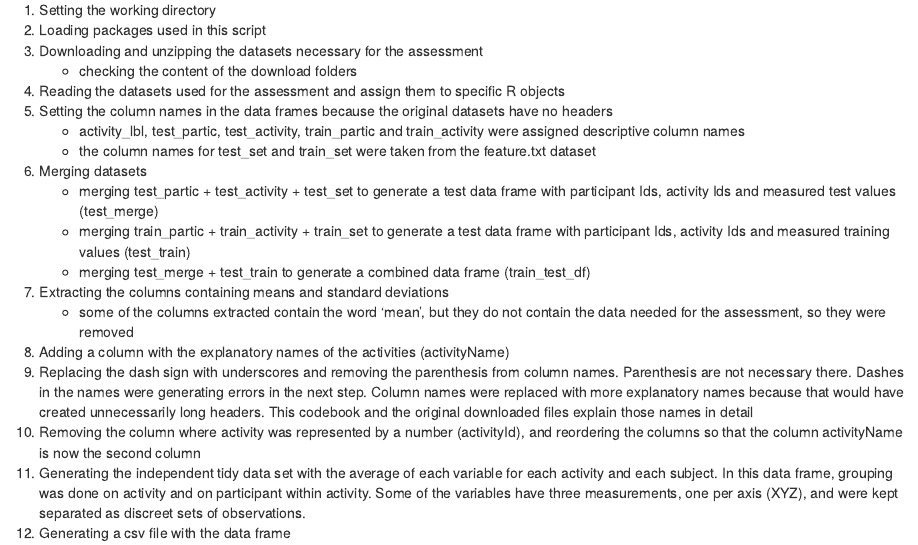
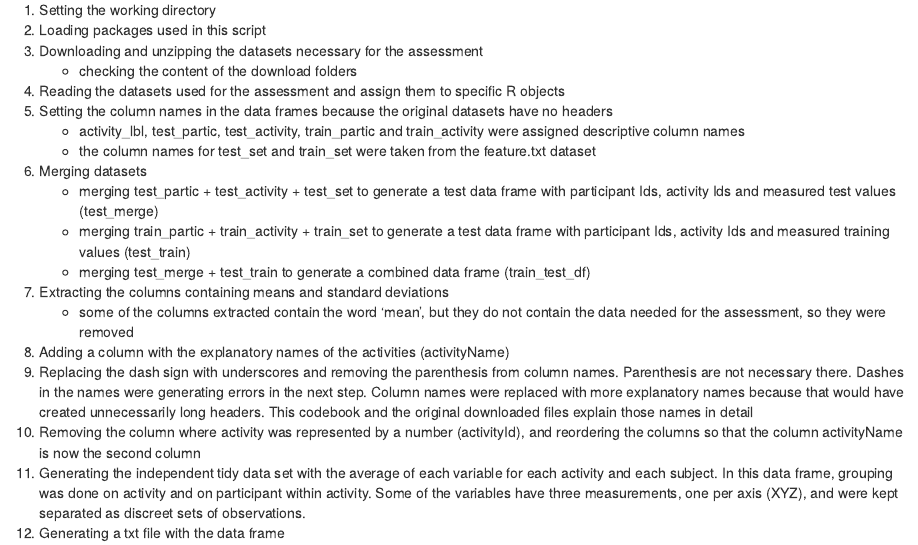
Before and after one commit to Rob21016/GettingAndCleaningDataProject, an R Markdown document (Codebook.Rmd): the page in a window 1100 px wide, from 750 px down. Rendered offline with R 4.5, knitr and Pandoc, with nearby package versions.

Commit message:
Update Codebook.Rmd

```diff
--- a/Codebook.Rmd
+++ b/Codebook.Rmd
@@ -122,4 +122,4 @@ summary_set.csv
 9. Replacing the dash sign with underscores and removing the parenthesis from column names. Parenthesis are not necessary there. Dashes in the names were generating errors in the next step. Column names were replaced with more explanatory names because that would have created unnecessarily long headers. This codebook and the original downloaded files explain those names in detail
 10. Removing the column where activity was represented by a number (activityId), and reordering the columns so that the column activityName is now the second column
 11. Generating the independent tidy data set with the average of each variable for each activity and each subject. In this data frame, grouping was done on activity and on participant within activity. Some of the variables have three measurements, one per axis (XYZ), and were kept separated as discreet sets of observations.
-12. Generating a csv file with the data frame
+12. Generating a txt file with the data frame
```
